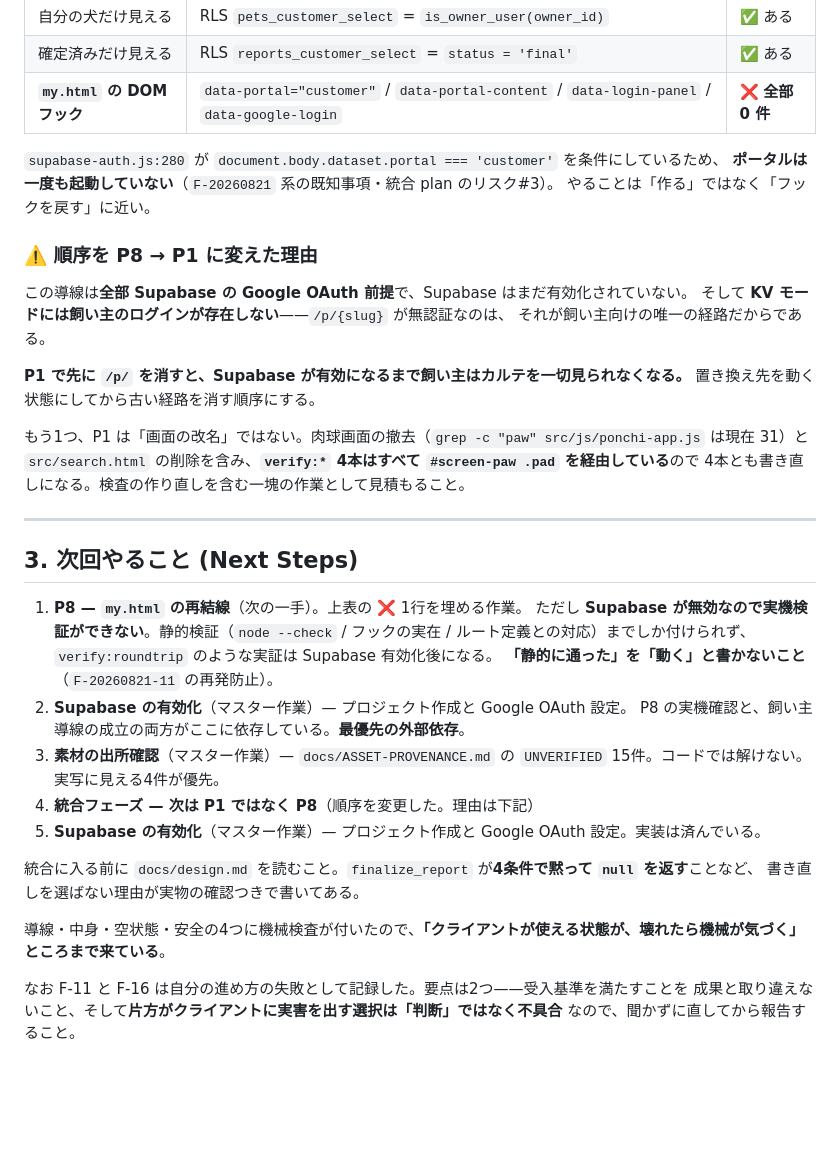
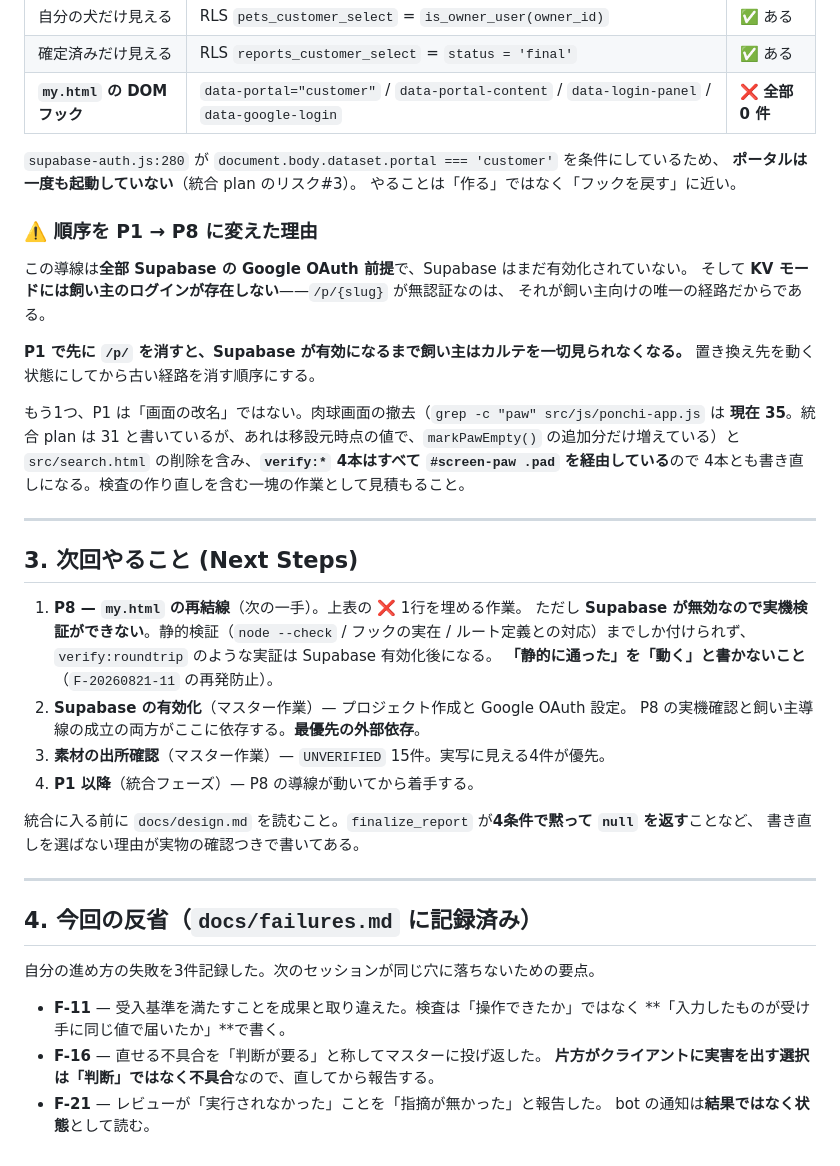
Before and after one commit to rahiseko-alt/siota-1, a Markdown page: docs/handoff.md, the part around one of its changes. Drawn GitHub-style; blank space fills up the shorter version.

```diff
--- a/docs/handoff.md
+++ b/docs/handoff.md
@@ -110,10 +133,10 @@ AI 生成が5件（C2PA 署名から OpenAI / Google と特定）、残る15件
 | **`my.html` の DOM フック** | `data-portal="customer"` / `data-portal-content` / `data-login-panel` / `data-google-login` | ❌ **全部 0 件** |
 
 `supabase-auth.js:280` が `document.body.dataset.portal === 'customer'` を条件にしているため、
-**ポータルは一度も起動していない**（`F-20260821` 系の既知事項・統合 plan のリスク#3）。
+**ポータルは一度も起動していない**（統合 plan のリスク#3）。
 やることは「作る」ではなく「フックを戻す」に近い。
 
-### ⚠️ 順序を P8 → P1 に変えた理由
+### ⚠️ 順序を P1 → P8 に変えた理由
 
 この導線は**全部 Supabase の Google OAuth 前提**で、Supabase はまだ有効化されていない。
 そして **KV モードには飼い主のログインが存在しない**——`/p/{slug}` が無認証なのは、
@@ -122,7 +145,8 @@ AI 生成が5件（C2PA 署名から OpenAI / Google と特定）、残る15件
 **P1 で先に `/p/` を消すと、Supabase が有効になるまで飼い主はカルテを一切見られなくなる。**
 置き換え先を動く状態にしてから古い経路を消す順序にする。
 
-もう1つ、P1 は「画面の改名」ではない。肉球画面の撤去（`grep -c "paw" src/js/ponchi-app.js` は現在 31）と
+もう1つ、P1 は「画面の改名」ではない。肉球画面の撤去（`grep -c "paw" src/js/ponchi-app.js` は
+**現在 35**。統合 plan は 31 と書いているが、あれは移設元時点の値で、`markPawEmpty()` の追加分だけ増えている）と
 `src/search.html` の削除を含み、**`verify:*` 4本はすべて `#screen-paw .pad` を経由している**ので
 4本とも書き直しになる。検査の作り直しを含む一塊の作業として見積もること。
 
@@ -135,16 +159,22 @@ AI 生成が5件（C2PA 署名から OpenAI / Google と特定）、残る15件
    ルート定義との対応）までしか付けられず、`verify:roundtrip` のような実証は Supabase 有効化後になる。
    **「静的に通った」を「動く」と書かないこと**（`F-20260821-11` の再発防止）。
 2. **Supabase の有効化**（マスター作業）— プロジェクト作成と Google OAuth 設定。
-   P8 の実機確認と、飼い主導線の成立の両方がここに依存している。**最優先の外部依存**。
-3. **素材の出所確認**（マスター作業）— `docs/ASSET-PROVENANCE.md` の `UNVERIFIED` 15件。コードでは解けない。実写に見える4件が優先。
-2. **統合フェーズ — 次は P1 ではなく P8**（順序を変更した。理由は下記）
-3. **Supabase の有効化**（マスター作業）— プロジェクト作成と Google OAuth 設定。実装は済んでいる。
+   P8 の実機確認と飼い主導線の成立の両方がここに依存する。**最優先の外部依存**。
+3. **素材の出所確認**（マスター作業）— `UNVERIFIED` 15件。実写に見える4件が優先。
+4. **P1 以降**（統合フェーズ）— P8 の導線が動いてから着手する。
 
 統合に入る前に `docs/design.md` を読むこと。`finalize_report` が**4条件で黙って `null` を返す**ことなど、
 書き直しを選ばない理由が実物の確認つきで書いてある。
 
-導線・中身・空状態・安全の4つに機械検査が付いたので、**「クライアントが使える状態が、壊れたら機械が気づく」ところまで来ている**。
+---
 
-なお F-11 と F-16 は自分の進め方の失敗として記録した。要点は2つ——受入基準を満たすことを
-成果と取り違えないこと、そして**片方がクライアントに実害を出す選択は「判断」ではなく不具合**
-なので、聞かずに直してから報告すること。
+## 4. 今回の反省（`docs/failures.md` に記録済み）
+
+自分の進め方の失敗を3件記録した。次のセッションが同じ穴に落ちないための要点。
+
+- **F-11** — 受入基準を満たすことを成果と取り違えた。検査は「操作できたか」ではなく
+  **「入力したものが受け手に同じ値で届いたか」**で書く。
+- **F-16** — 直せる不具合を「判断が要る」と称してマスターに投げ返した。
+  **片方がクライアントに実害を出す選択は「判断」ではなく不具合**なので、直してから報告する。
+- **F-21** — レビューが「実行されなかった」ことを「指摘が無かった」と報告した。
+  bot の通知は**結果ではなく状態**として読む。
```
Also changed, not shown: other parts of docs/handoff.md (+60 -37 lines).
